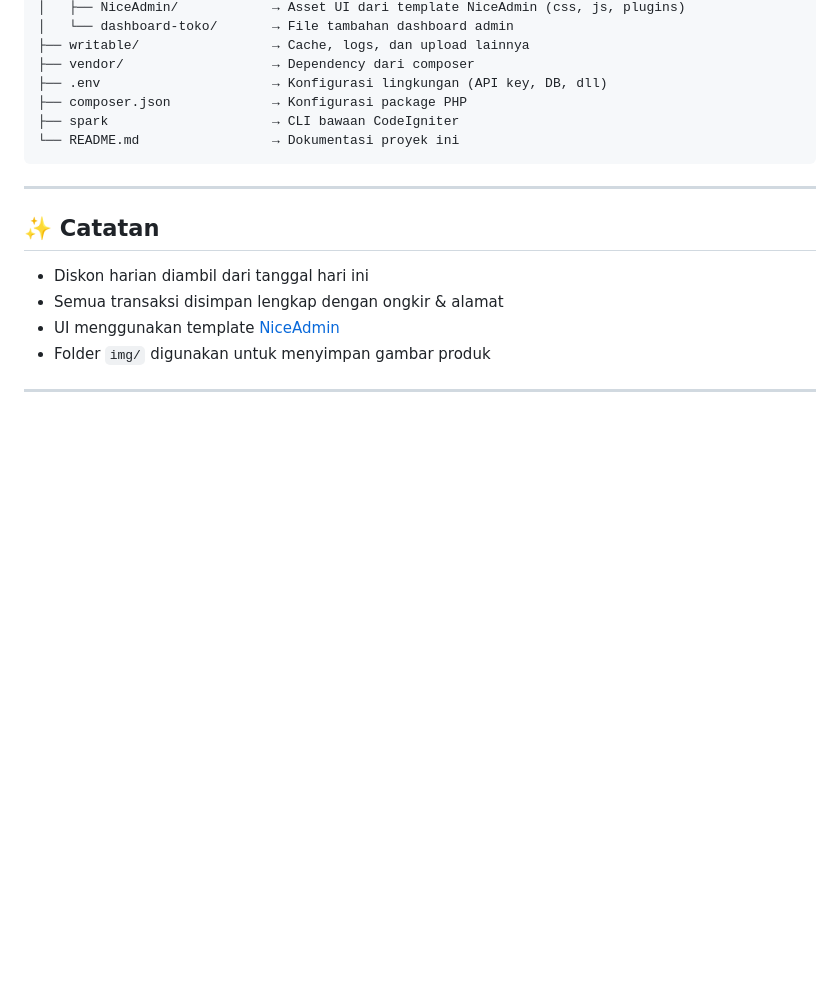
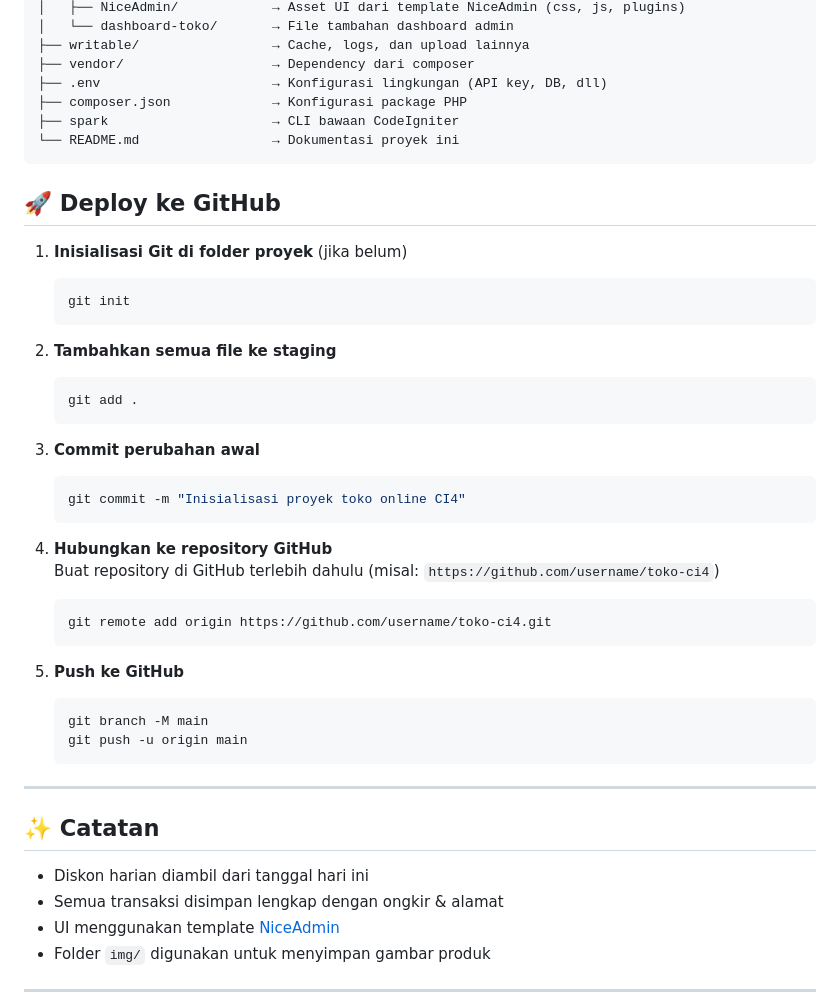
Before and after one commit to nailaazkia/belajar-ci-tugas, a Markdown page: README.md, the part around the change. Drawn GitHub-style; blank space fills up the shorter version.

Commit message:
update isi project

````diff
--- a/README.md
+++ b/README.md
@@ -179,6 +179,35 @@ belajar-ci/
 └── README.md                 → Dokumentasi proyek ini
 ```
 
+## 🚀 Deploy ke GitHub
+
+1. **Inisialisasi Git di folder proyek** (jika belum)
+   ```bash
+   git init
+   ```
+
+2. **Tambahkan semua file ke staging**
+   ```bash
+   git add .
+   ```
+
+3. **Commit perubahan awal**
+   ```bash
+   git commit -m "Inisialisasi proyek toko online CI4"
+   ```
+
+4. **Hubungkan ke repository GitHub**
+   Buat repository di GitHub terlebih dahulu (misal: `https://github.com/username/toko-ci4`)
+   ```bash
+   git remote add origin https://github.com/username/toko-ci4.git
+   ```
+
+5. **Push ke GitHub**
+   ```bash
+   git branch -M main
+   git push -u origin main
+   ```
+
 ---
 
 ## ✨ Catatan
````
